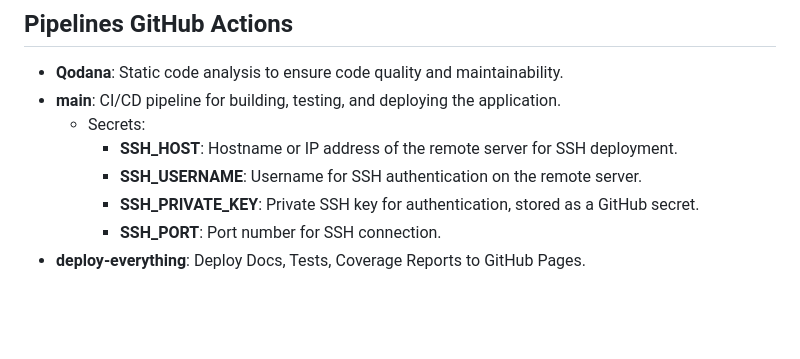
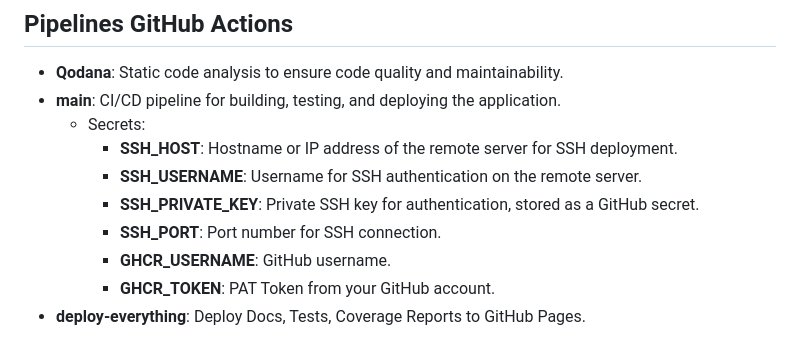
Before and after one commit to vitorhugo-java/distributed-gateway-order-system, a Markdown page: README.md, the part around the change. Drawn GitHub-style; blank space fills up the shorter version.

Commit message:
docs: Update README to include GitHub Container Registry credentials

```diff
--- a/README.md
+++ b/README.md
@@ -129,4 +129,6 @@ We implement stateless authentication using JWT.
     - **SSH_USERNAME**: Username for SSH authentication on the remote server.
     - **SSH_PRIVATE_KEY**: Private SSH key for authentication, stored as a GitHub secret.
     - **SSH_PORT**: Port number for SSH connection.
+    - **GHCR_USERNAME**: GitHub username.
+    - **GHCR_TOKEN**: PAT Token from your GitHub account.
 - **deploy-everything**: Deploy Docs, Tests, Coverage Reports to GitHub Pages.
```
